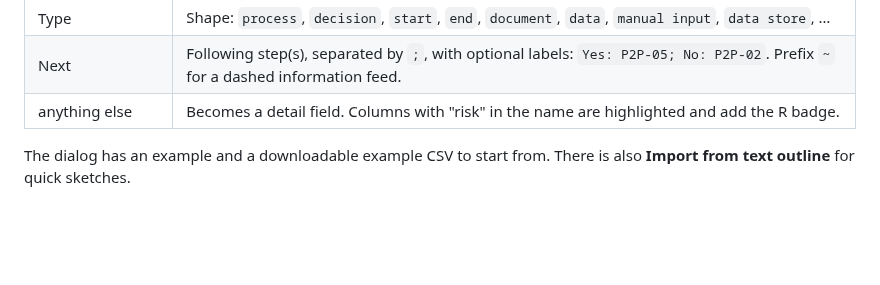
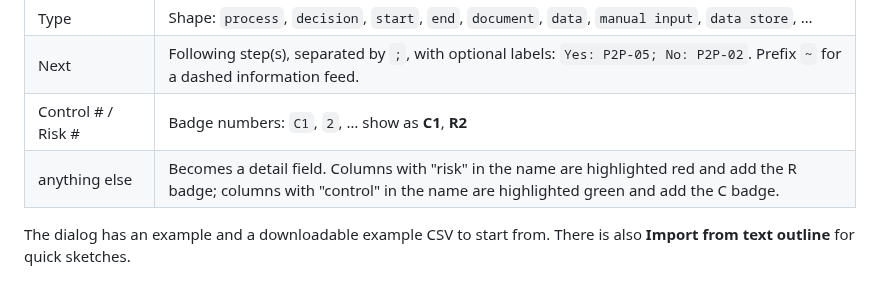
Before and after one commit to dsalfen/lagos, a Markdown page: README.md, the part around one of its changes. GitHub-like rendering; blank space fills up the shorter version.

```diff
--- a/README.md
+++ b/README.md
@@ -57,7 +62,8 @@ re-map them in the import dialog):
 | Phase / Stage | The phase band |
 | Type | Shape: `process`, `decision`, `start`, `end`, `document`, `data`, `manual input`, `data store`, … |
 | Next | Following step(s), separated by `;`, with optional labels: `Yes: P2P-05; No: P2P-02`. Prefix `~` for a dashed information feed. |
-| anything else | Becomes a detail field. Columns with "risk" in the name are highlighted and add the R badge. |
+| Control # / Risk # | Badge numbers: `C1`, `2`, … show as **C1**, **R2** |
+| anything else | Becomes a detail field. Columns with "risk" in the name are highlighted red and add the R badge; columns with "control" in the name are highlighted green and add the C badge. |
 
 The dialog has an example and a downloadable example CSV to start from. There is also
 **Import from text outline** for quick sketches.
```
Also changed, not shown: other parts of README.md (+11 -6 lines), docs/screenshot.png, 17 other files.
